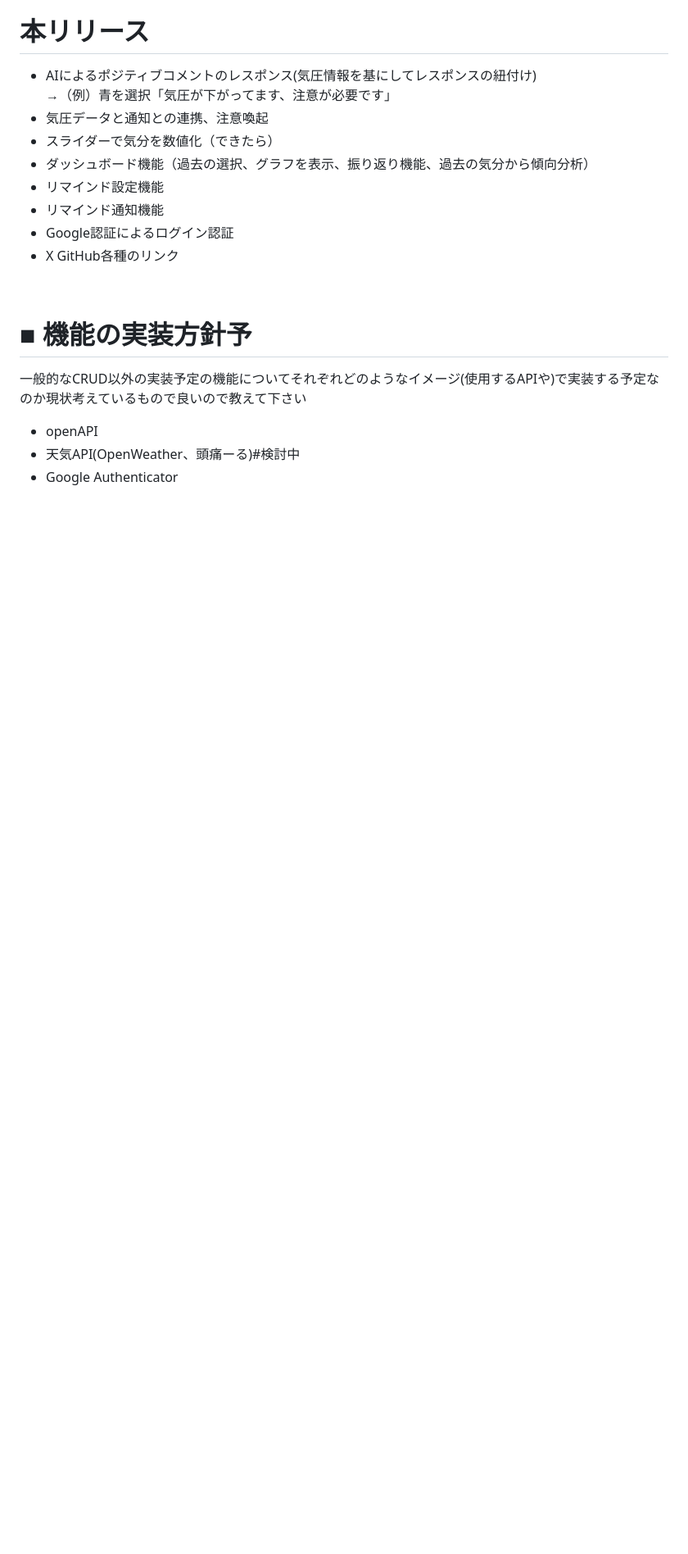
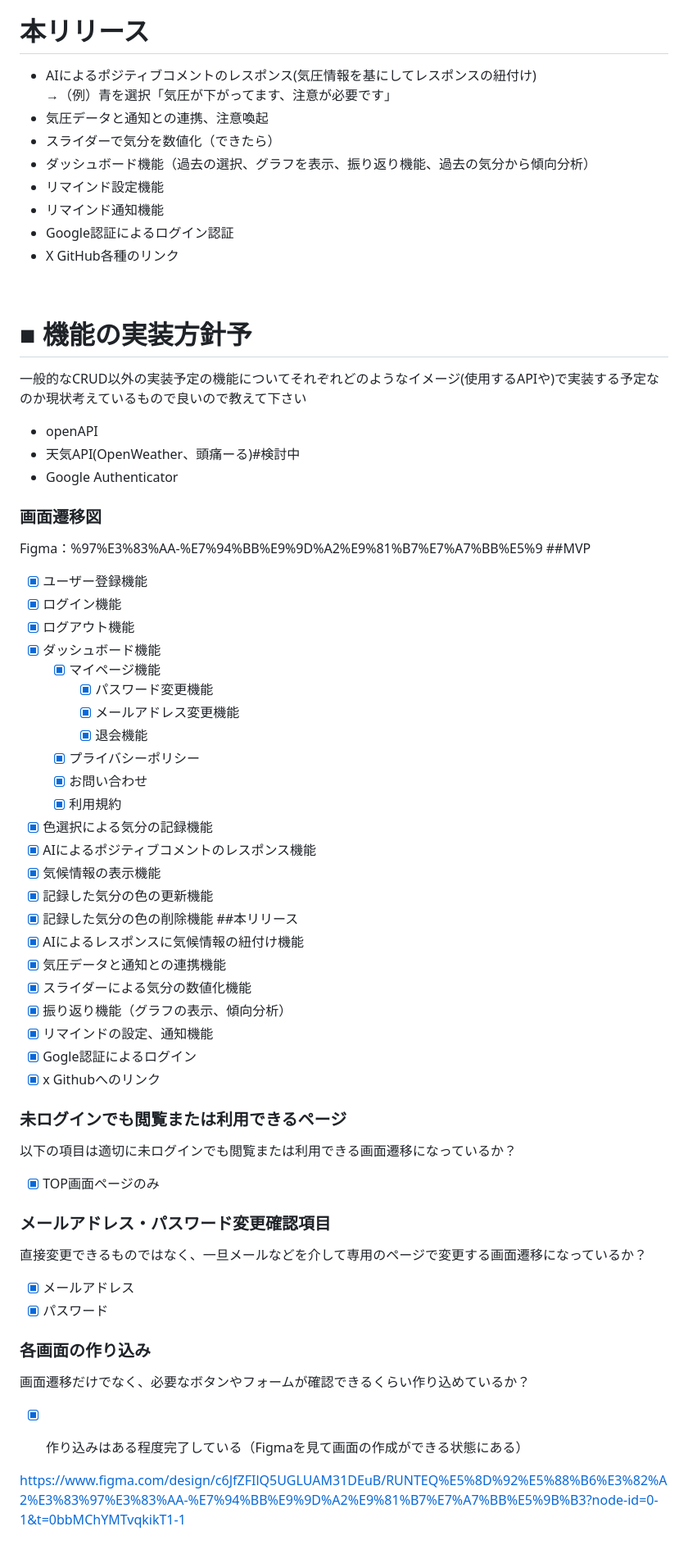
Before and after one commit to yuji-2293/ColorMirror, a Markdown page: README.md, the part around the change. Shown: that part at 82% size. Rendered like a GitHub page; blank space fills up the shorter version.

Commit message:
README.md を更新

```diff
--- a/README.md
+++ b/README.md
@@ -86,3 +86,48 @@
 - openAPI
 - 天気API(OpenWeather、頭痛ーる)#検討中
 - Google Authenticator
+
+
+### 画面遷移図
+Figma：%97%E3%83%AA-%E7%94%BB%E9%9D%A2%E9%81%B7%E7%A7%BB%E5%9
+##MVP
+- [x] ユーザー登録機能
+- [x] ログイン機能
+- [x] ログアウト機能
+ - [x] ダッシュボード機能
+   - [x] マイページ機能
+     - [x]  パスワード変更機能
+     - [x] メールアドレス変更機能
+     - [x]  退会機能
+   - [x] プライバシーポリシー
+   - [x] お問い合わせ
+   - [x] 利用規約
+- [x] 色選択による気分の記録機能
+- [x] AIによるポジティブコメントのレスポンス機能
+- [x] 気候情報の表示機能
+- [x] 記録した気分の色の更新機能
+- [x] 記録した気分の色の削除機能
+##本リリース
+- [x] AIによるレスポンスに気候情報の紐付け機能
+- [x] 気圧データと通知との連携機能
+- [x] スライダーによる気分の数値化機能
+- [x] 振り返り機能（グラフの表示、傾向分析）
+- [x] リマインドの設定、通知機能
+- [x] Gogle認証によるログイン
+- [x] x Githubへのリンク
+
+### 未ログインでも閲覧または利用できるページ
+以下の項目は適切に未ログインでも閲覧または利用できる画面遷移になっているか？
+- [x] TOP画面ページのみ
+
+### メールアドレス・パスワード変更確認項目
+直接変更できるものではなく、一旦メールなどを介して専用のページで変更する画面遷移になっているか？
+- [x] メールアドレス
+- [x] パスワード
+
+### 各画面の作り込み
+画面遷移だけでなく、必要なボタンやフォームが確認できるくらい作り込めているか？
+- [x] 作り込みはある程度完了している（Figmaを見て画面の作成ができる状態にある）
+
+
+https://www.figma.com/design/c6JfZFIlQ5UGLUAM31DEuB/RUNTEQ%E5%8D%92%E5%88%B6%E3%82%A2%E3%83%97%E3%83%AA-%E7%94%BB%E9%9D%A2%E9%81%B7%E7%A7%BB%E5%9B%B3?node-id=0-1&t=0bbMChYMTvqkikT1-1
```
